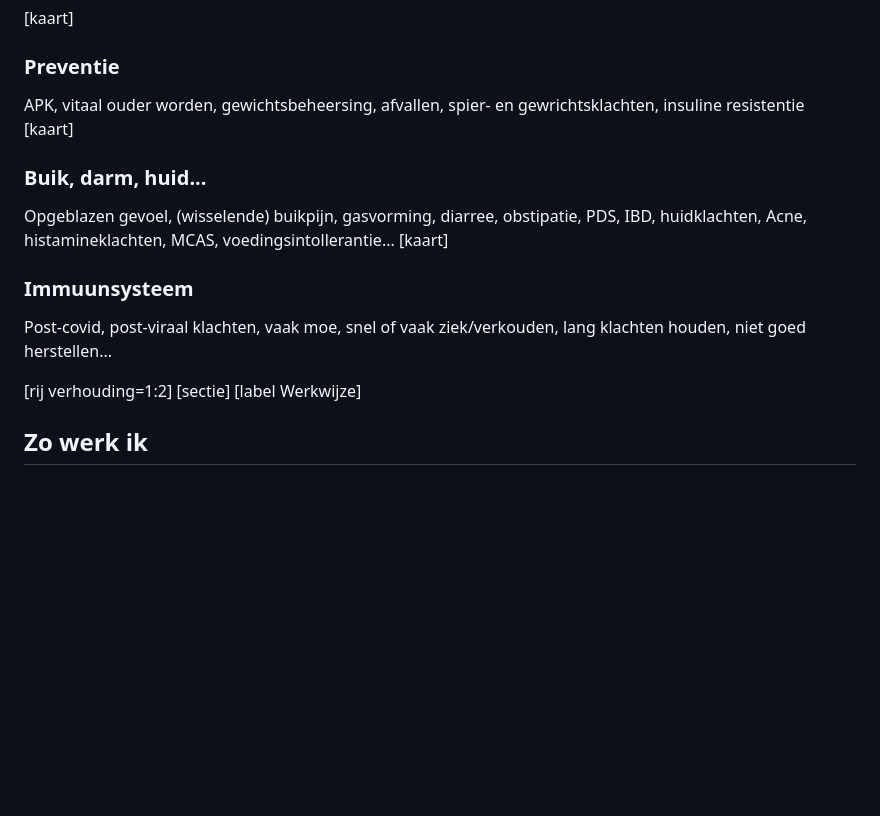
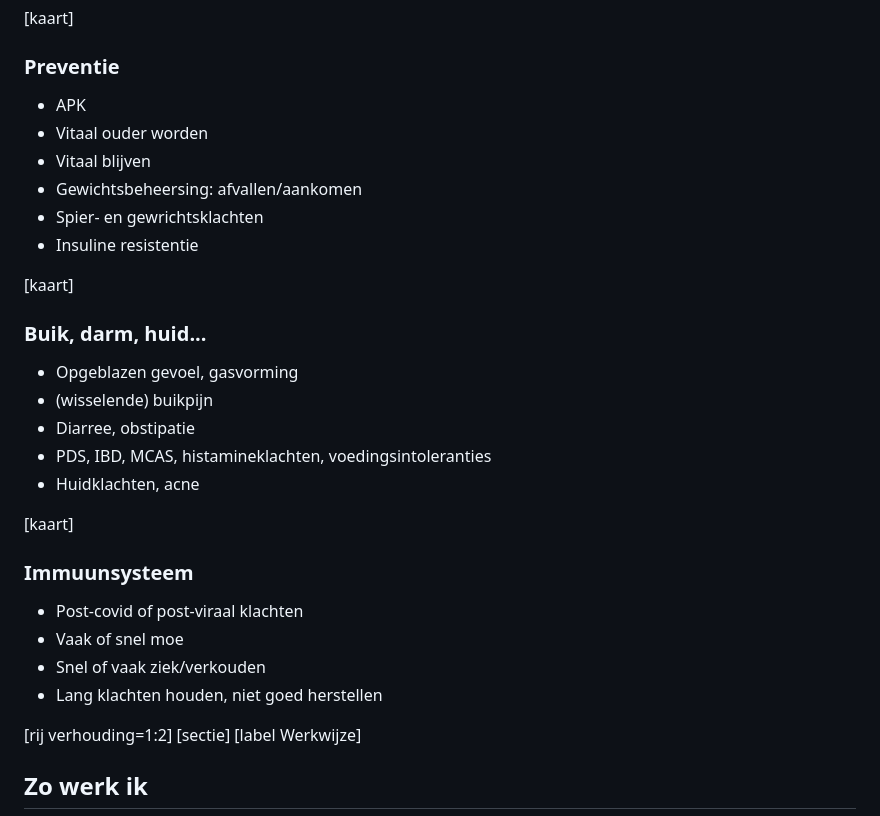
Before and after one commit to koenfranken/PraktijkJouwLagom, a Markdown page: index.md, the part around the change. Drawn GitHub-style; blank space fills up the shorter version.

Commit message:
Refine prevention and health issue descriptions

```diff
--- a/index.md
+++ b/index.md
@@ -25,13 +25,27 @@ Van een eerste gesprek tot een plan dat in je dagelijks leven past. In mijn prak
 
 [kaart]
 ### Preventie
-APK, vitaal ouder worden, gewichtsbeheersing, afvallen, spier- en gewrichtsklachten, insuline resistentie
+- APK
+- Vitaal ouder worden
+- Vitaal blijven
+- Gewichtsbeheersing: afvallen/aankomen
+- Spier- en gewrichtsklachten
+- Insuline resistentie
+
 [kaart]
 ### Buik, darm, huid...
-Opgeblazen gevoel, (wisselende) buikpijn, gasvorming, diarree, obstipatie, PDS, IBD, huidklachten, Acne, histamineklachten, MCAS, voedingsintollerantie...
+- Opgeblazen gevoel, gasvorming
+- (wisselende) buikpijn
+- Diarree, obstipatie
+- PDS, IBD, MCAS, histamineklachten, voedingsintoleranties
+- Huidklachten, acne
+
 [kaart]
 ### Immuunsysteem
-Post-covid, post-viraal klachten, vaak moe, snel of vaak ziek/verkouden, lang klachten houden, niet goed herstellen...
+- Post-covid of post-viraal klachten
+- Vaak of snel moe
+- Snel of vaak ziek/verkouden
+- Lang klachten houden, niet goed herstellen
 
 [rij verhouding=1:2]
 [sectie]
```
